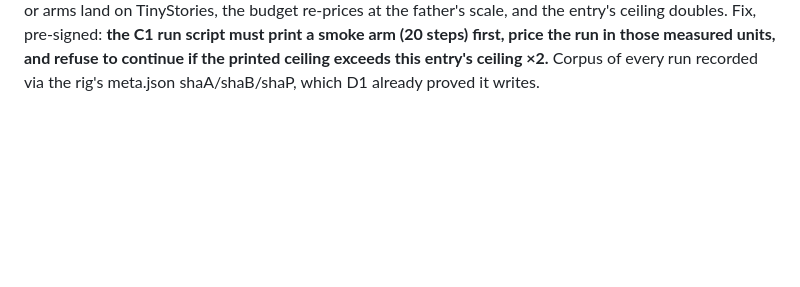
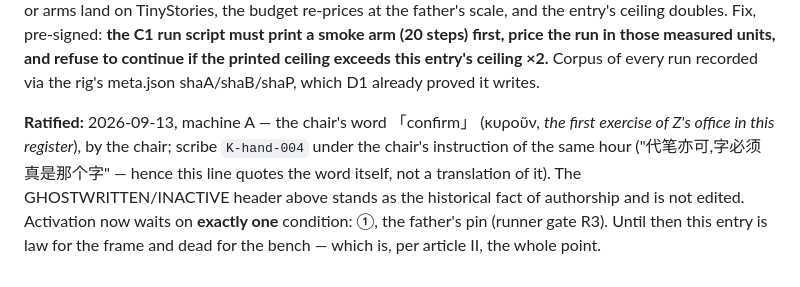
Before and after one commit to math4mad/Cora, a Markdown page: docs/PREREG.md, the part around the change. GitHub-like rendering; blank space fills up the shorter version.

```diff
--- a/docs/PREREG.md
+++ b/docs/PREREG.md
@@ -150,3 +150,11 @@ scale, and the entry's ceiling doubles. Fix, pre-signed: **the C1 run script mus
 (20 steps) first, price the run in those measured units, and refuse to continue if the printed
 ceiling exceeds this entry's ceiling ×2.** Corpus of every run recorded via the rig's meta.json
 shaA/shaB/shaP, which D1 already proved it writes.
+
+**Ratified:** 2026-09-13, machine A — the chair's word 「confirm」 (κυροῦν, *the first exercise of
+Ζ's office in this register*), by the chair; scribe `Κ-hand-004` under the chair's instruction of
+the same hour ("代笔亦可,字必须真是那个字" — hence this line quotes the word itself, not a
+translation of it). The GHOSTWRITTEN/INACTIVE header above stands as the historical fact of
+authorship and is not edited. Activation now waits on **exactly one** condition: ①, the father's
+pin (runner gate R3). Until then this entry is law for the frame and dead for the bench —
+which is, per article II, the whole point.
```
Also changed, not shown: docs/FOUNDLING.md (+2 -2 lines), docs/PREREG-C1-draft.md (+5 -0 lines).
